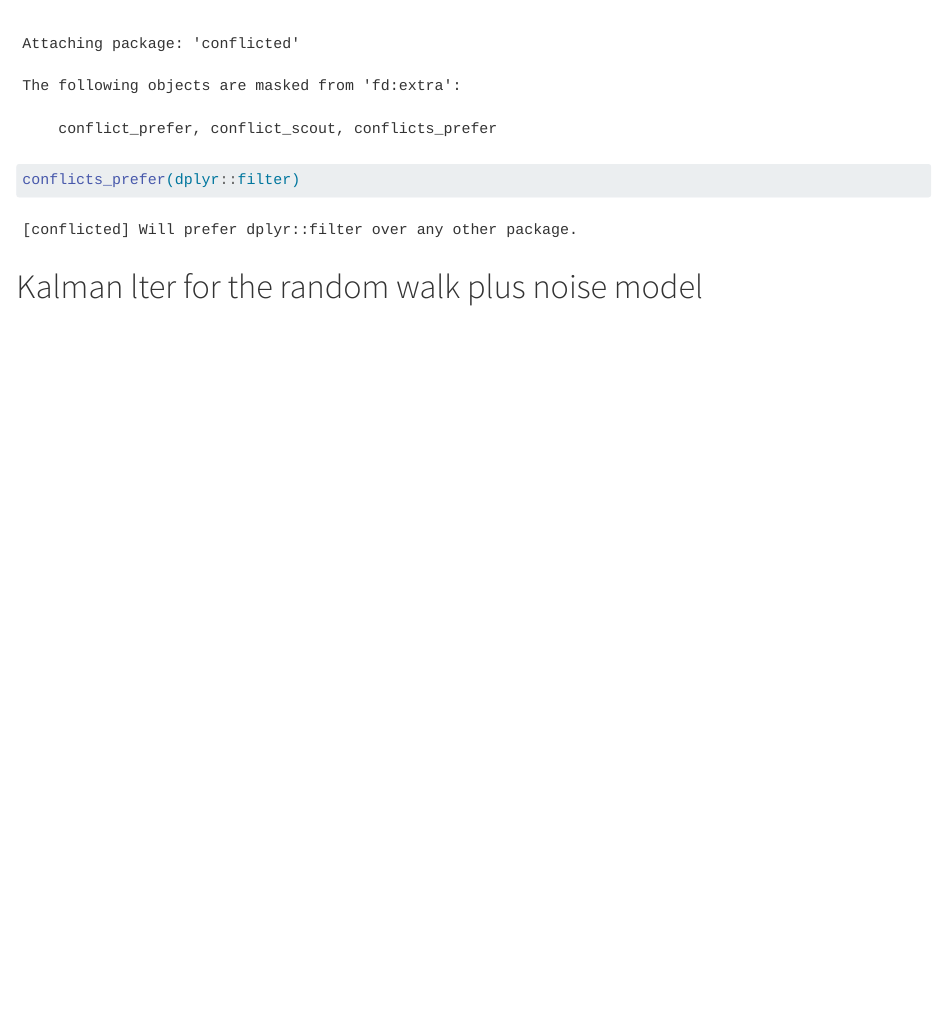
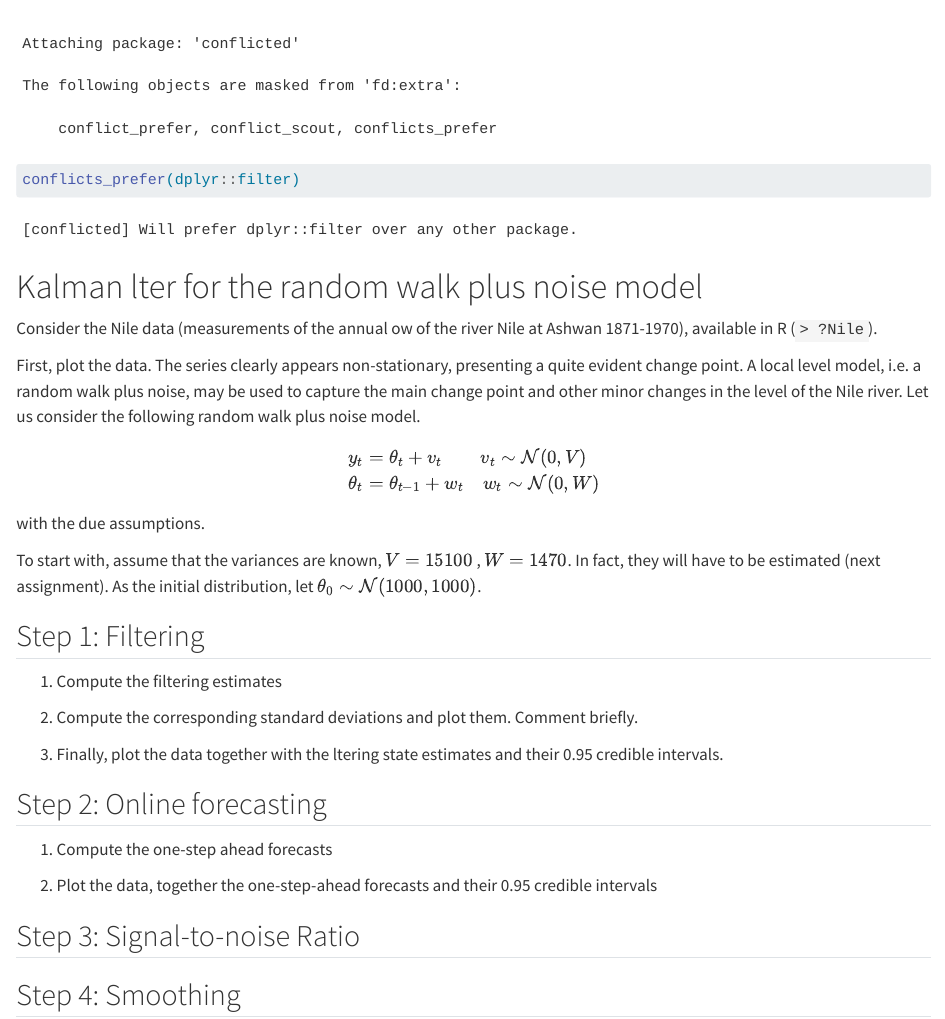
Before and after one commit to stfgrz/20236-timeseries-ps, a Quarto document (ps4/Assignment4.qmd): the page in a window 1100 px wide, from 1660 px down. Rendered offline with R 4.5, knitr and Pandoc in place of Quarto, with nearby package versions.

Commit message:
Update Assignment4.qmd

````diff
--- a/ps4/Assignment4.qmd
+++ b/ps4/Assignment4.qmd
@@ -49,3 +49,36 @@ conflicts_prefer(dplyr::filter)
 ```
 
 # Kalman lter for the random walk plus noise model
+
+Consider the Nile data (measurements of the annual ow of the river Nile at Ashwan 1871-1970), available in R (`> ?Nile`).
+
+First, plot the data. The series clearly appears non-stationary, presenting a quite evident change point. A local level model, i.e. a random walk plus noise, may be used to capture the main change point and other minor changes in the level of the Nile river. Let us consider the following random walk plus noise model.
+
+$$
+\begin{split}
+y_t & = \theta_t + v_t \quad \quad v_t \sim \mathcal{N}(0,V) \\
+\theta_t & = \theta_{t-1} + w_t \quad w_t \sim \mathcal{N}(0,W)
+\end{split}
+$$
+
+with the due assumptions.
+
+To start with, assume that the variances are known, $V = 15100$ , $W = 1470$. In fact, they will have to be estimated (next assignment). As the initial distribution, let $\theta_0 \sim \mathcal{N} (1000,1000)$.
+
+## Step 1: Filtering
+
+1.  Compute the filtering estimates
+
+2.  Compute the corresponding standard deviations and plot them. Comment briefly.
+
+3.  Finally, plot the data together with the ltering state estimates and their 0.95 credible intervals.
+
+## Step 2: Online forecasting
+
+1.  Compute the one-step ahead forecasts
+
+2.  Plot the data, together the one-step-ahead forecasts and their 0.95 credible intervals
+
+## Step 3: Signal-to-noise Ratio
+
+## Step 4: Smoothing
````
